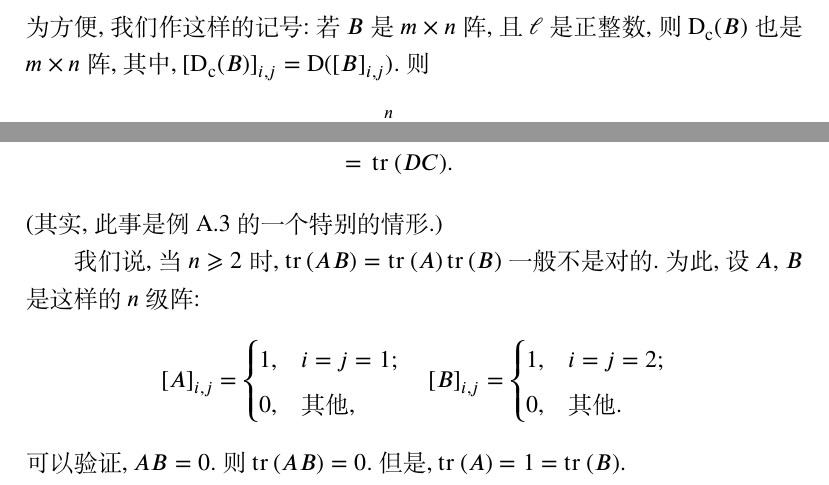
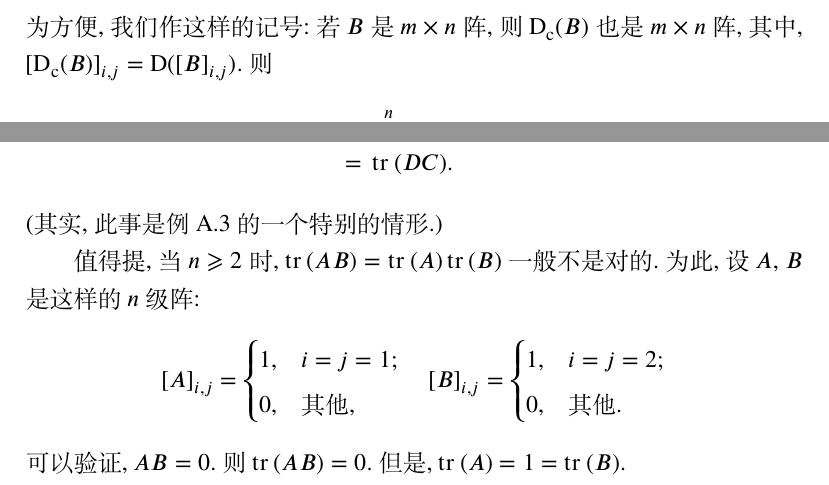
Before and after one commit to septsea/det, a LaTeX document (cxapitroj/postrakonto - diversajxoj.tex): two parts of pages 31 and 32 of 32, joined at a grey line, cut so that both start at the same text. Compiled offline with XeLaTeX.

Commit message:
commit 004-8

```diff
--- a/cxapitroj/postrakonto - diversajxoj.tex
+++ b/cxapitroj/postrakonto - diversajxoj.tex
@@ -2779,7 +2779,6 @@
     \end{align*}
     为方便, 我们作这样的记号:
     若 \(B\) 是 \(m \times n\)~阵,
-    且 \(\ell\) 是正整数,
     则 \(\mathrm{D}_{\mathrm{c}} (B)\) 也是 \(m \times n\)~阵,
     其中,
     \([\mathrm{D}_{\mathrm{c}} (B)]_{i,j} = \mathrm{D} ([B]_{i,j})\).
@@ -2899,7 +2898,7 @@
     (其实, 此事是例~\ref{emp:sum-of-principal-minors-of-AB-and-that-of-BA}
     的一个特别的情形.)
 
-    我们说, 当 \(n \geq 2\) 时,
+    值得提, 当 \(n \geq 2\) 时,
     \(\operatorname{tr} {(A B)}
     = \operatorname{tr} {(A)} \operatorname{tr} {(B)}\)
     一般不是对的.
```
Also changed, not shown: libro.pdf.
